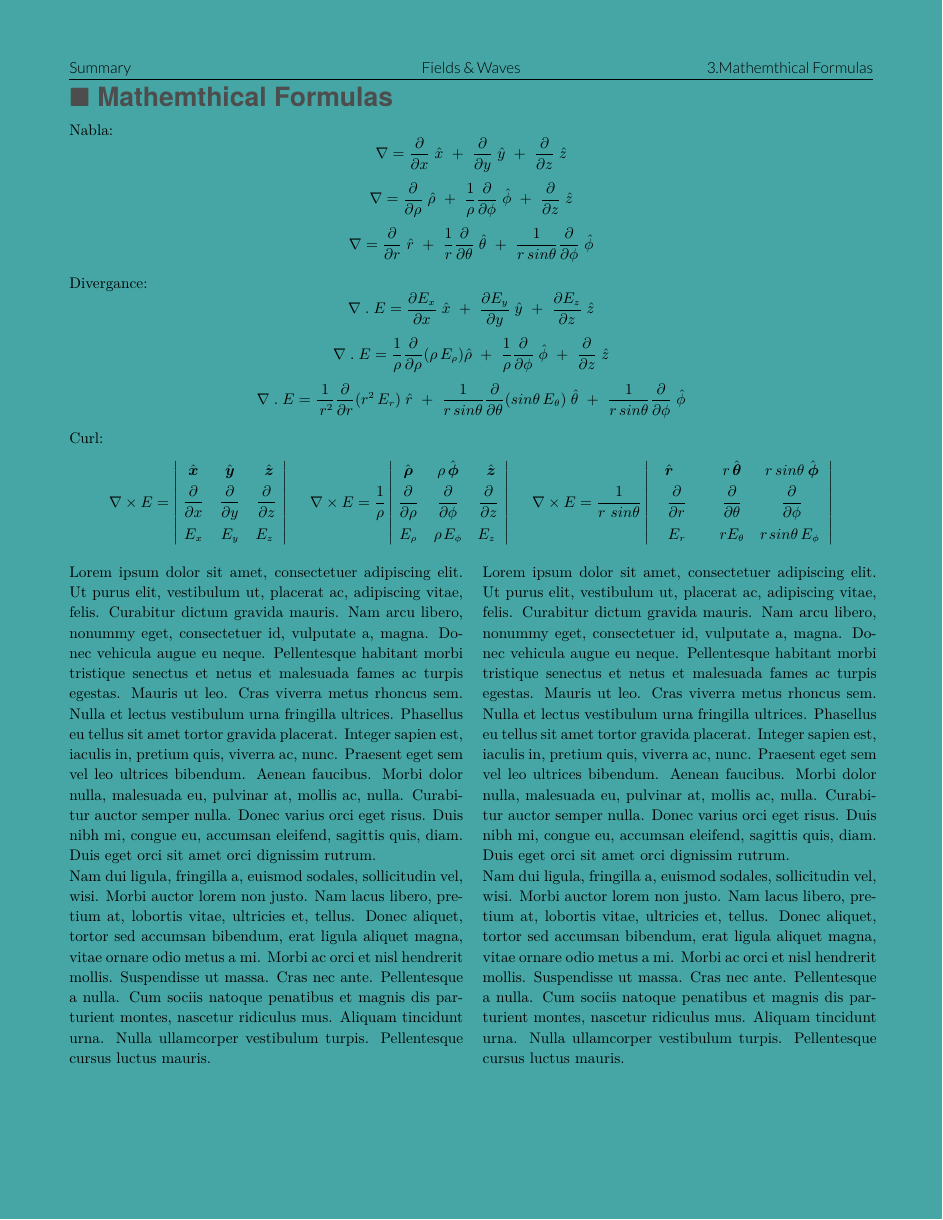
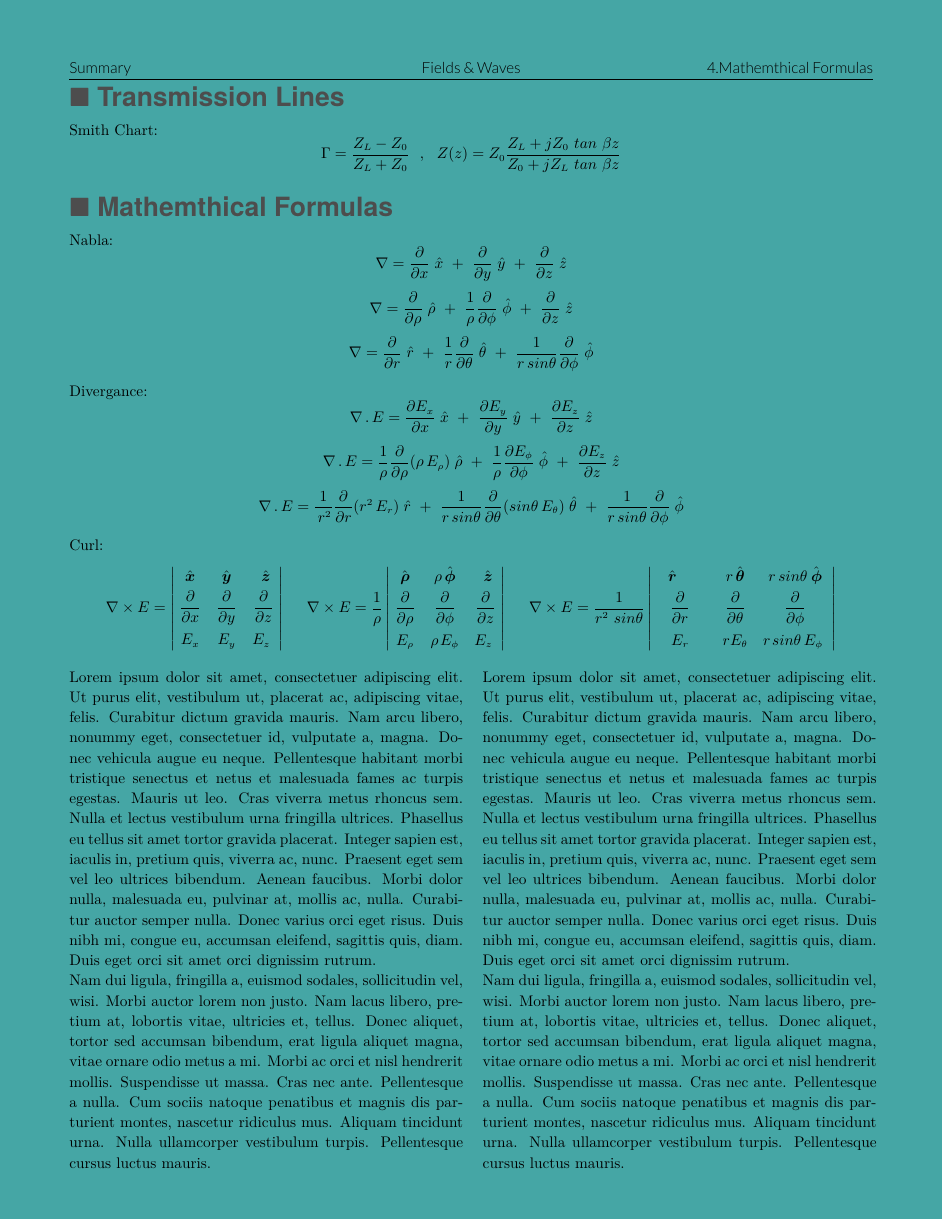
Before and after one commit to bijanbina/WonderingWave, a LaTeX document (Fields/Summary/Fields.tex, which reads Fields/Summary/Formulas/Mathematics.tex, Fields/Summary/Formulas/TransmissionLine.tex): page 3 of 4. Compiled offline with XeLaTeX; a missing font is replaced by an installed copy or a similar font.

Commit message:
Add Transmission Line

```diff
--- a/Fields/Summary/Fields.tex
+++ b/Fields/Summary/Fields.tex
@@ -32,7 +32,11 @@
 \input{Formulas/Propagation}
 
 \newpage
-\TonDdef{3.Mathemthical Formulas} % Teacher/lecturer
+\TonDdef{3.Transmission Lines} % Teacher/lecturer
+\section{$\blacksquare $ Transmission Lines}
+\input{Formulas/TransmissionLine}
+
+\TonDdef{4.Mathemthical Formulas} % Teacher/lecturer
 \section{$\blacksquare $ Mathemthical Formulas}
 \input{Formulas/Mathematics}
 
--- a/Fields/Summary/Formulas/Mathematics.tex
+++ b/Fields/Summary/Formulas/Mathematics.tex
@@ -7,9 +7,9 @@ $$ \nabla = \frac{\partial}{\partial \rho}\;\hat{\rho} ~+~ \frac{1}{\rho}\frac{\
 $$ \nabla = \frac{\partial}{\partial r}\;\hat{r} ~+~ \frac{1}{r}\frac{\partial}{\partial \theta}\;\hat{\theta} ~+~ \frac{1}{r\,sin\theta}\frac{\partial}{\partial \phi}\;\hat{\phi} $$
 \par
 Divergance:
-$$ \nabla\;.\;E = \frac{\partial E_x}{\partial x}\;\hat{x} ~+~ \frac{\partial E_y}{\partial y}\;\hat{y} ~+~ \frac{\partial E_z}{\partial z}\;\hat{z} $$
-$$ \nabla\;.\;E = \frac{1}{\rho} \frac{\partial}{\partial \rho} (\rho \,E_{\rho}) \hat{\rho} ~+~ \frac{1}{\rho}\frac{\partial}{\partial \phi}\;\hat{\phi} ~+~ \frac{\partial}{\partial z}\;\hat{z} $$
-$$ \nabla\;.\;E = \frac {1}{\,r^2}\frac{\partial}{\partial r} (r^2 \, E_r)\;\hat{r} ~+~ \frac{1}{r\,sin\theta}\frac{\partial}{\partial \theta}(sin\theta\, E_{\theta})\;\hat{\theta} ~+~ \frac{1}{r\,sin\theta}\frac{\partial}{\partial \phi}\;\hat{\phi} $$
+$$ \nabla\,.\,E = \frac{\partial E_x}{\partial x}\;\hat{x} ~+~ \frac{\partial E_y}{\partial y}\;\hat{y} ~+~ \frac{\partial E_z}{\partial z}\;\hat{z} $$
+$$ \nabla\,.\,E = \frac{1}{\rho} \frac{\partial}{\partial \rho} (\rho \,E_{\rho})\;\hat{\rho} ~+~ \frac{1}{\rho}\frac{\partial E_{\phi}}{\partial \phi}\;\hat{\phi} ~+~ \frac{\partial E_{z}}{\partial z}\;\hat{z} $$
+$$ \nabla\,.\,E = \frac {1}{\,r^2}\frac{\partial}{\partial r} (r^2 \, E_r)\;\hat{r} ~+~ \frac{1}{r\,sin\theta}\frac{\partial}{\partial \theta}(sin\theta\, E_{\theta})\;\hat{\theta} ~+~ \frac{1}{r\,sin\theta}\frac{\partial}{\partial \phi}\;\hat{\phi} $$
 \par
 Curl:
 $$ \nabla \times E =  \begin{vmatrix}
--- /dev/null
+++ b/Fields/Summary/Formulas/TransmissionLine.tex
@@ -0,0 +1,9 @@
+%\thefontsize
+\par
+%%TO DO: Fix phi hat vectors
+Smith Chart:
+$${\Gamma} = \frac{Z_L - Z_0}{Z_L+Z_0} ~~ , ~~ Z(z) = Z_0 \frac{Z_L + jZ_0~tan~\beta z}{Z_0 + jZ_L~tan~\beta z}$$
+\hspace{.02\textwidth}
+
+\par
+\setlength{\parindent}{0.0cm} % Default is 15pt.
```
Also changed, not shown: Fields/Summary/Formulas/Waves.tex (+4 -2 lines), Fields/Summary/Pages/faq.tex (+3 -0 lines), Fields/Summary/Fields.tex (2 more changed lines), Fields/Summary/Formulas/Mathematics.tex (2 more changed lines).
